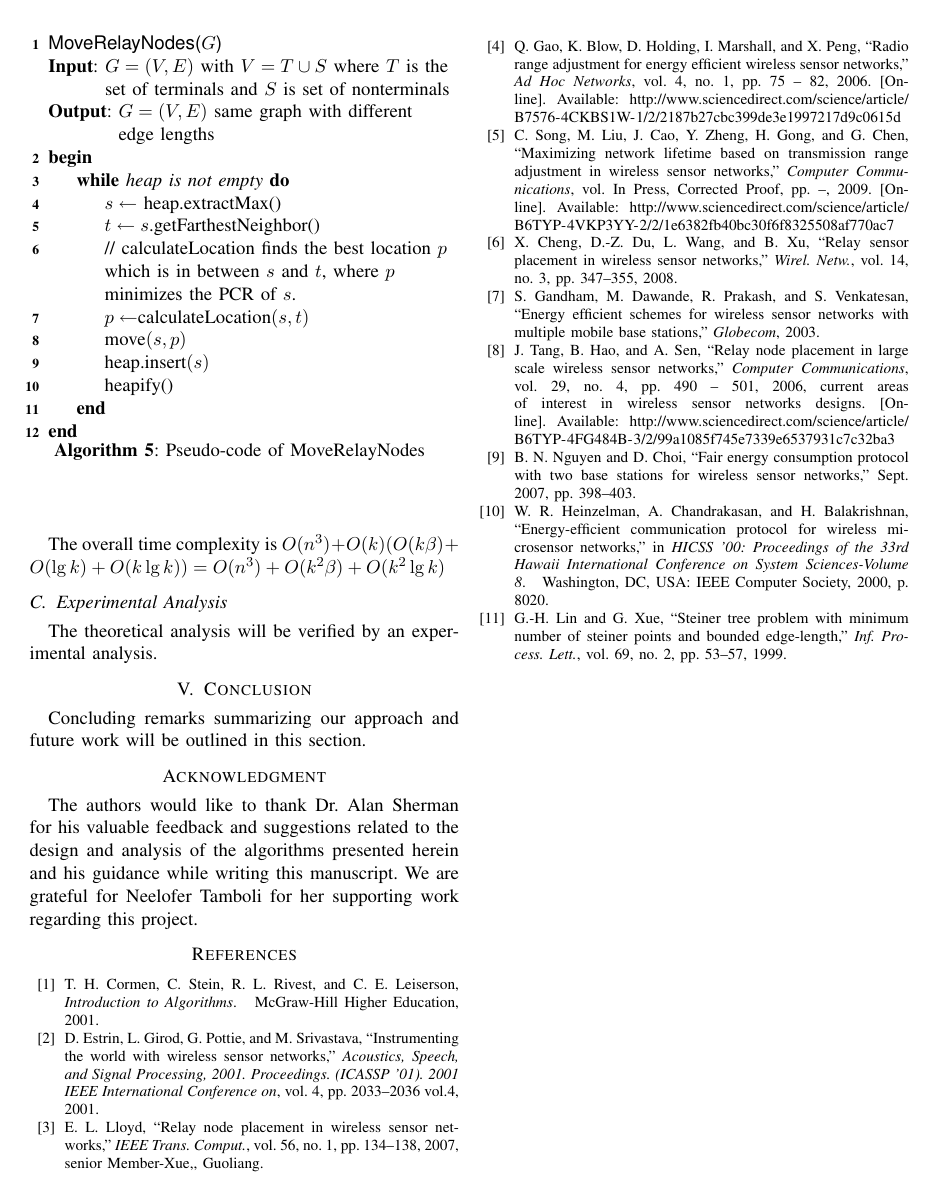
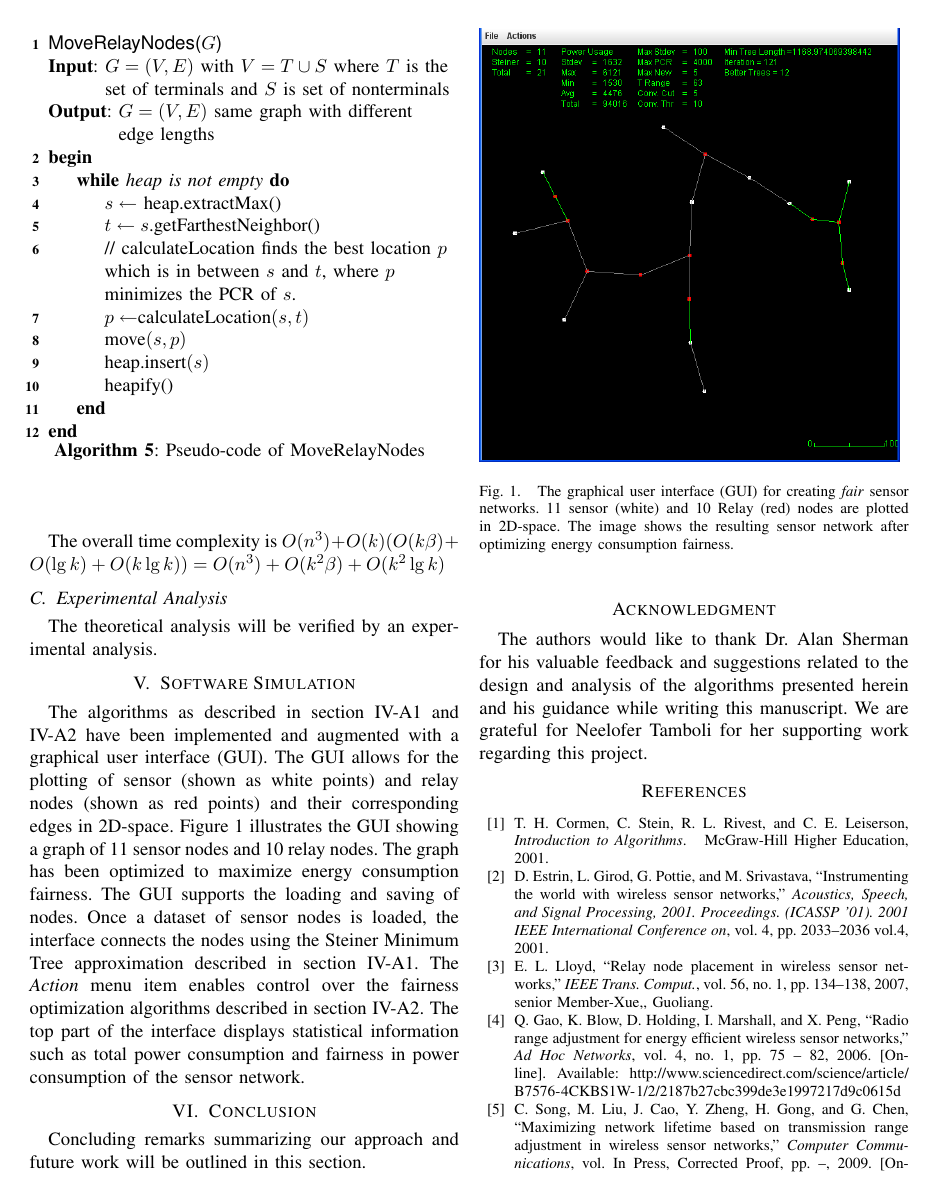
Before and after one commit to feltenberger/cmsc-641-fsmt, a LaTeX paper (Paper/paper.tex, which reads Paper/analysis.tex, Paper/introduction.tex, Paper/software.tex): page 6 of 6 before the commit and page 6 of 7 after it. The pictures show the PDF file Paper/paper.pdf that the author committed with the source.

Commit message:
Software section. Included screenshot of the GUI.

```diff
--- a/Paper/analysis.tex
+++ b/Paper/analysis.tex
@@ -1,9 +1,9 @@
-\section{Algorithm and Analysis}\label{analysis}
+\section{Algorithm and Analysis}\label{AlgorithmAndAnalysis}
 
 \subsection{Algorithms for MFEC-MAR (Fairness in WSNs)}
 In this section we will explain our two step approach to solving the fairness problem in WSNs.
 
-\subsubsection{Connecting Nodes}
+\subsubsection{Connecting Nodes}\label{connectingNodes}
 Given a set $T$ of n terminals which are deployed in an Euclidean plane, and a positive constant R, our aim is to find a Steiner Minimum Tree $\tau$ with minimum number of Steiner points (SMT-MSP). In 1999, Lin \textit{et al}. \cite{308672} showed that SMT-MSP is NP-Hard. In 2008, Cheng \textit{et al}. \cite{RelaySensor}, presented a $O(n^{3})$-time approximations with performance ratio is at most 3. In this project we implemented Ratio-3 approximation presented in \cite{RelaySensor}, to connect initially disconnected terminals. The idea behind the algorithm is simple: First we assume a fully connected undirected graph $G=(V,E)$ where $V=$ set of terminals, and $(u,v)\in E$ $\forall u,v \in V$ and $u\neq v$. Then we sort all $\frac{n\cdot(n-1)}{2}$ edges. For each subset of 3 terminals a, b and c respectively in three connected components, if there exists such a point $s$ within distance R, we put a 3-star $s$ which includes edges $(s,a)$, $(s,b)$, and $(s,c)$. Then for each edge where $\left|e_i\right| > R$ and $e_i$ connects two connected component, we move the steinerized $e_i$ into $\tau$. Thus we establish the connectivity of terminals.
 
 \linesnumbered
@@ -27,7 +27,7 @@ return $G'$\\
 \end{algorithm}
 
 
-\subsubsection{Optimizing Node Location}
+\subsubsection{Optimizing Node Location}\label{OptimizingNodeLocation}
 SMT-MSP provides connectivity using minimum number of Steiner points. In some cases, the relay nodes in the resulting topology, may be too close or too far from each other. However this is not desirable, since it violates fairness of power consumption rates.  \\
 
 In this section we explain an extension to the SMT problem to include a fairness measure across the network of nodes.
--- a/Paper/introduction.tex
+++ b/Paper/introduction.tex
@@ -12,4 +12,4 @@ Wireless radio transmissions drop off at an exponential rate due to ground refle
 
 In this work, we propose an algorithm with the aim to minimize overall power consumption of WSNs. While overall power consumption has been studied previously, our algorithm considers fairness in power consumption rates in the minimization process. As seen in Section \ref{approach}, our algorithm may introduce additional, limited resources (i.e. nodes) to a fixed network. These resources may be moved to achieve minimal overall power consumption and maximum fairness. Hence, we introduce an approximation algorithm for three dimensions in WSNs: (1) minimal power consumption, (2) maximum fairness in power consumption and (3) minimal additional resources.
 
-In Section \ref{Related Work} we present previous work relevant to our research followed by a precise problem definition, our approach and resulting algorithm in Section \ref{approach}. Section \ref{analysis} gives a formal analysis of our algorithm. We conclude our discussion in Section \ref{conclusion}.
+In Section \ref{Related Work} we present previous work relevant to our research followed by a precise problem definition, our approach and resulting algorithm in Section \ref{approach}. Section \ref{AlgorithmAndAnalysis} gives a formal analysis of our algorithm. We conclude our discussion in Section \ref{conclusion}.
--- a/Paper/paper.tex
+++ b/Paper/paper.tex
@@ -57,6 +57,7 @@ Wireless Sensor Network, Energy Conservation, Fairness, Energy Consumption
 \input{relatedWork}
 \input{approach}
 \input{analysis}
+\input{software}
 
 
 \section{Conclusion}\label{conclusion}
--- /dev/null
+++ b/Paper/software.tex
@@ -0,0 +1,9 @@
+\section{Software Simulation}
+
+The algorithms as described in section \ref{connectingNodes} and \ref{OptimizingNodeLocation} have been implemented and augmented with a graphical user interface (GUI). The GUI allows for the plotting of sensor (shown as white points) and relay nodes (shown as red points) and their corresponding edges in 2D-space. Figure \ref{gui} illustrates the GUI showing a graph of 11 sensor nodes and 10 relay nodes. The graph has been optimized to maximize energy consumption fairness. The GUI supports the loading and saving of nodes. Once a dataset of sensor nodes is loaded, the interface connects the nodes using the Steiner Minimum Tree approximation described in section \ref{connectingNodes}. The \textit{Action} menu item enables control over the fairness optimization algorithms described in section \ref{OptimizingNodeLocation}. The top part of the interface displays statistical information such as total power consumption and fairness in power consumption of the sensor network.
+
+\begin{figure}[htp]
+\includegraphics[scale=0.405]{images/graphical-interface.PNG}
+\caption{The graphical user interface (GUI) for creating \textit{fair} sensor networks. 11 sensor (white) and 10 Relay (red) nodes are plotted in 2D-space. The image shows the resulting sensor network after optimizing energy consumption fairness.}
+\label{gui}
+\end{figure}
```
Also changed, not shown: Paper/images/graphical-interface.PNG (added), Paper/paper.pdf.
